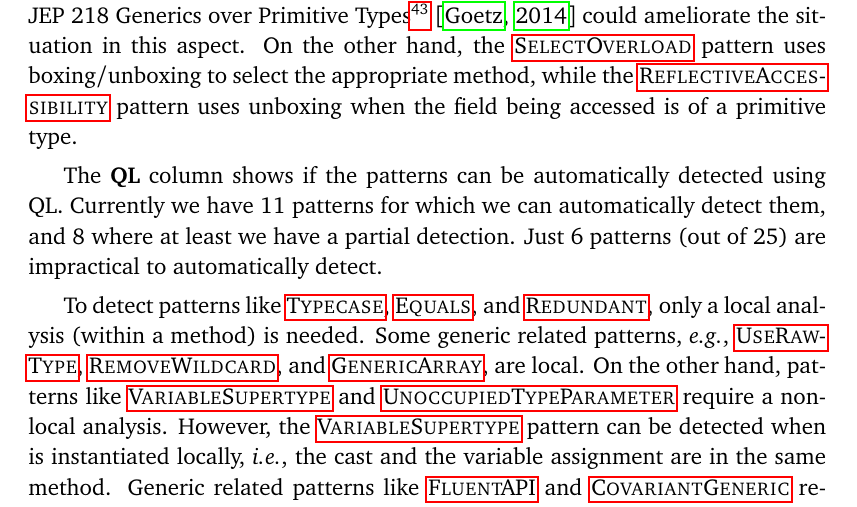
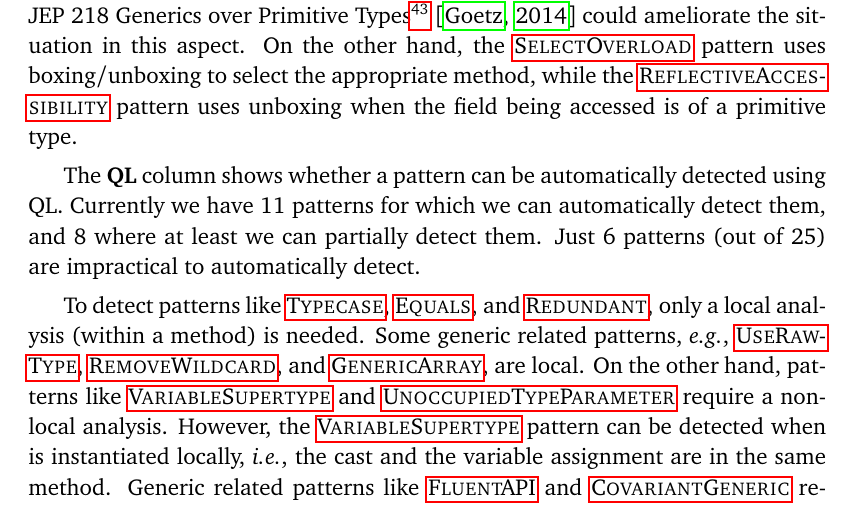
Before and after one commit to acuarica/phd-thesis, a LaTeX thesis (phd-thesis.tex, which reads chapters/casts/sec-casts-discussion.tex): part of page 138 of 192, cut so that both start at the same text. Compiled offline with pdfLaTeX.

Commit message:
Wording.

```diff
--- a/chapters/casts/sec-casts-discussion.tex
+++ b/chapters/casts/sec-casts-discussion.tex
@@ -88,9 +88,9 @@ the \nameref{pat:SelectOverload} pattern uses boxing/unboxing to select the appr
 while the \nameref{pat:ReflectiveAccessibility} pattern
 uses unboxing when the field being accessed is of a primitive type.
 
-The \gh{\ql{}} column shows if the patterns can be automatically detected using \ql{}.
+The \gh{\ql{}} column shows whether a pattern can be automatically detected using \ql{}.
 Currently we have \nCmarkCount{} patterns for which we can automatically detect them, and
-\nExisCount{} where at least we have a partial detection.
+\nExisCount{} where at least we can partially detect them.
 Just \nXmarkCount{} patterns (out of \nPattern{}) are impractical to automatically detect.
 
 To detect patterns like
```
